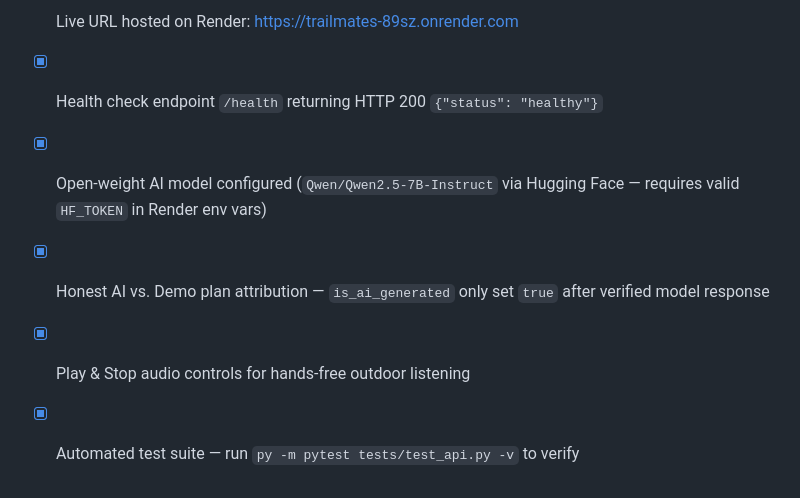
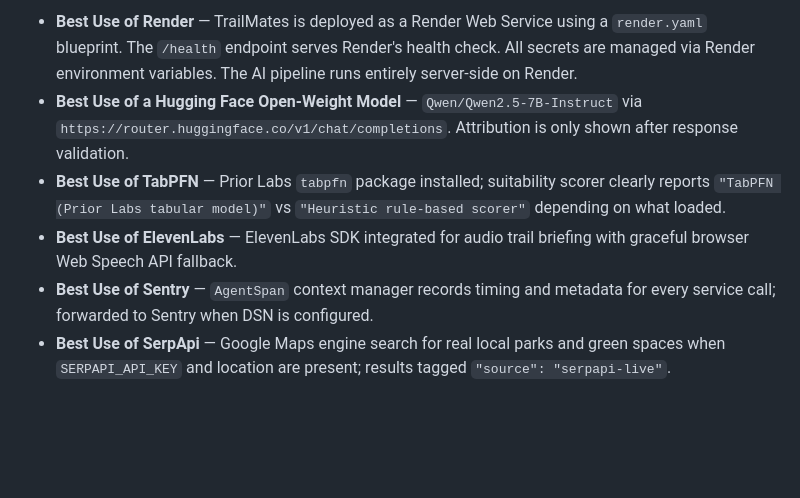
Before and after one commit to riyanshika7/TRAILMATES, a Markdown page: SUBMISSION.md, the part around one of its changes. Rendered like a GitHub page; blank space fills up the shorter version.

```diff
--- a/SUBMISSION.md
+++ b/SUBMISSION.md
@@ -98,7 +112,7 @@ hacktoberfest/
 
-- [x] Live URL hosted on Render: https://trailmates-89sz.onrender.com
-- [x] Health check endpoint `/health` returning HTTP 200 `{"status": "healthy"}`
-- [x] Open-weight AI model configured (`Qwen/Qwen2.5-7B-Instruct` via Hugging Face — requires valid `HF_TOKEN` in Render env vars)
-- [x] Honest AI vs. Demo plan attribution — `is_ai_generated` only set `true` after verified model response
-- [x] Play & Stop audio controls for hands-free outdoor listening
-- [x] Automated test suite — run `py -m pytest tests/test_api.py -v` to verify
+- **Best Use of Render** — TrailMates is deployed as a Render Web Service using a `render.yaml` blueprint. The `/health` endpoint serves Render's health check. All secrets are managed via Render environment variables. The AI pipeline runs entirely server-side on Render.
+- **Best Use of a Hugging Face Open-Weight Model** — `Qwen/Qwen2.5-7B-Instruct` via `https://router.huggingface.co/v1/chat/completions`. Attribution is only shown after response validation.
+- **Best Use of TabPFN** — Prior Labs `tabpfn` package installed; suitability scorer clearly reports `"TabPFN (Prior Labs tabular model)"` vs `"Heuristic rule-based scorer"` depending on what loaded.
+- **Best Use of ElevenLabs** — ElevenLabs SDK integrated for audio trail briefing with graceful browser Web Speech API fallback.
+- **Best Use of Sentry** — `AgentSpan` context manager records timing and metadata for every service call; forwarded to Sentry when DSN is configured.
+- **Best Use of SerpApi** — Google Maps engine search for real local parks and green spaces when `SERPAPI_API_KEY` and location are present; results tagged `"source": "serpapi-live"`.
```
Also changed, not shown: other parts of SUBMISSION.md (+72 -58 lines).
